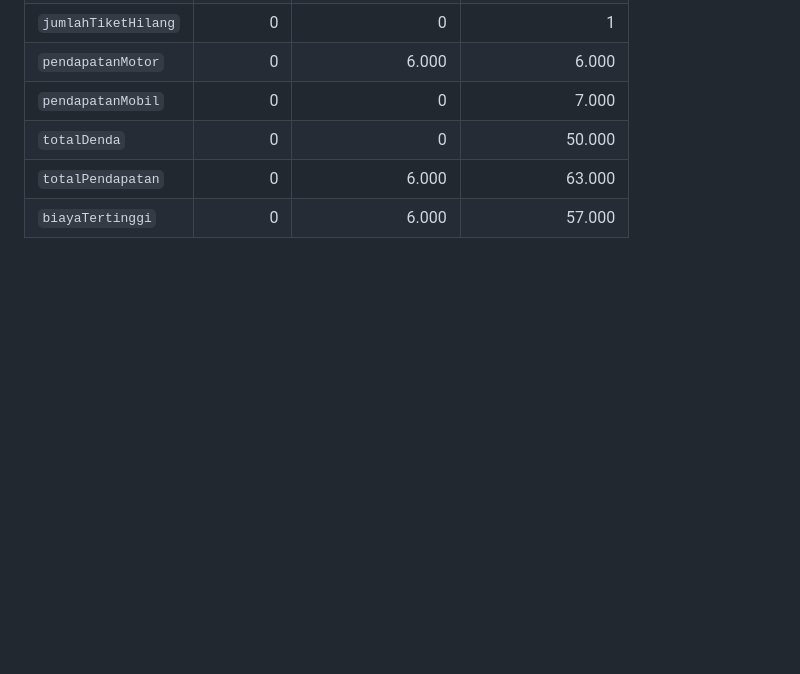
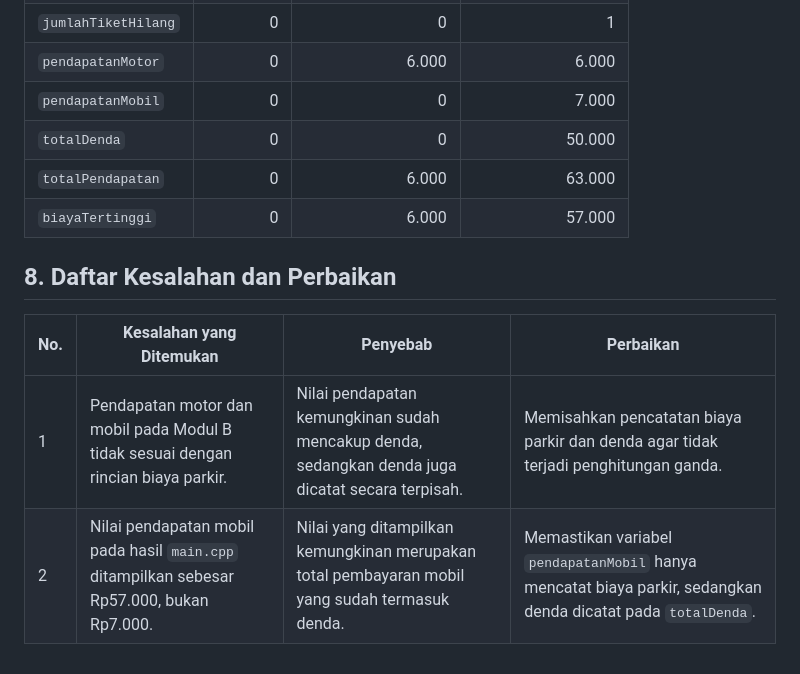
Before and after one commit to natalierald/UTSAlpro, a Markdown page: docs/program-terintegrasi.md, the part around the change. GitHub-like rendering; blank space fills up the shorter version.

Commit message:
add Tabel Kesalahan dan Perbaikan

```diff
--- a/docs/program-terintegrasi.md
+++ b/docs/program-terintegrasi.md
@@ -252,3 +252,9 @@ Input: Nomor kendaraan `M334JK`, jenis MOBIL, lama parkir 2 jam, dan tiket hilan
 | `totalDenda` | 0 | 0 | 50.000 |
 | `totalPendapatan` | 0 | 6.000 | 63.000 |
 | `biayaTertinggi` | 0 | 6.000 | 57.000 |
+
+## 8. Daftar Kesalahan dan Perbaikan
+| No. | Kesalahan yang Ditemukan | Penyebab | Perbaikan |
+|---|---|---|---|
+| 1 | Pendapatan motor dan mobil pada Modul B tidak sesuai dengan rincian biaya parkir. | Nilai pendapatan kemungkinan sudah mencakup denda, sedangkan denda juga dicatat secara terpisah. | Memisahkan pencatatan biaya parkir dan denda agar tidak terjadi penghitungan ganda. |
+| 2 | Nilai pendapatan mobil pada hasil `main.cpp` ditampilkan sebesar Rp57.000, bukan Rp7.000. | Nilai yang ditampilkan kemungkinan merupakan total pembayaran mobil yang sudah termasuk denda. | Memastikan variabel `pendapatanMobil` hanya mencatat biaya parkir, sedangkan denda dicatat pada `totalDenda`. |
```
